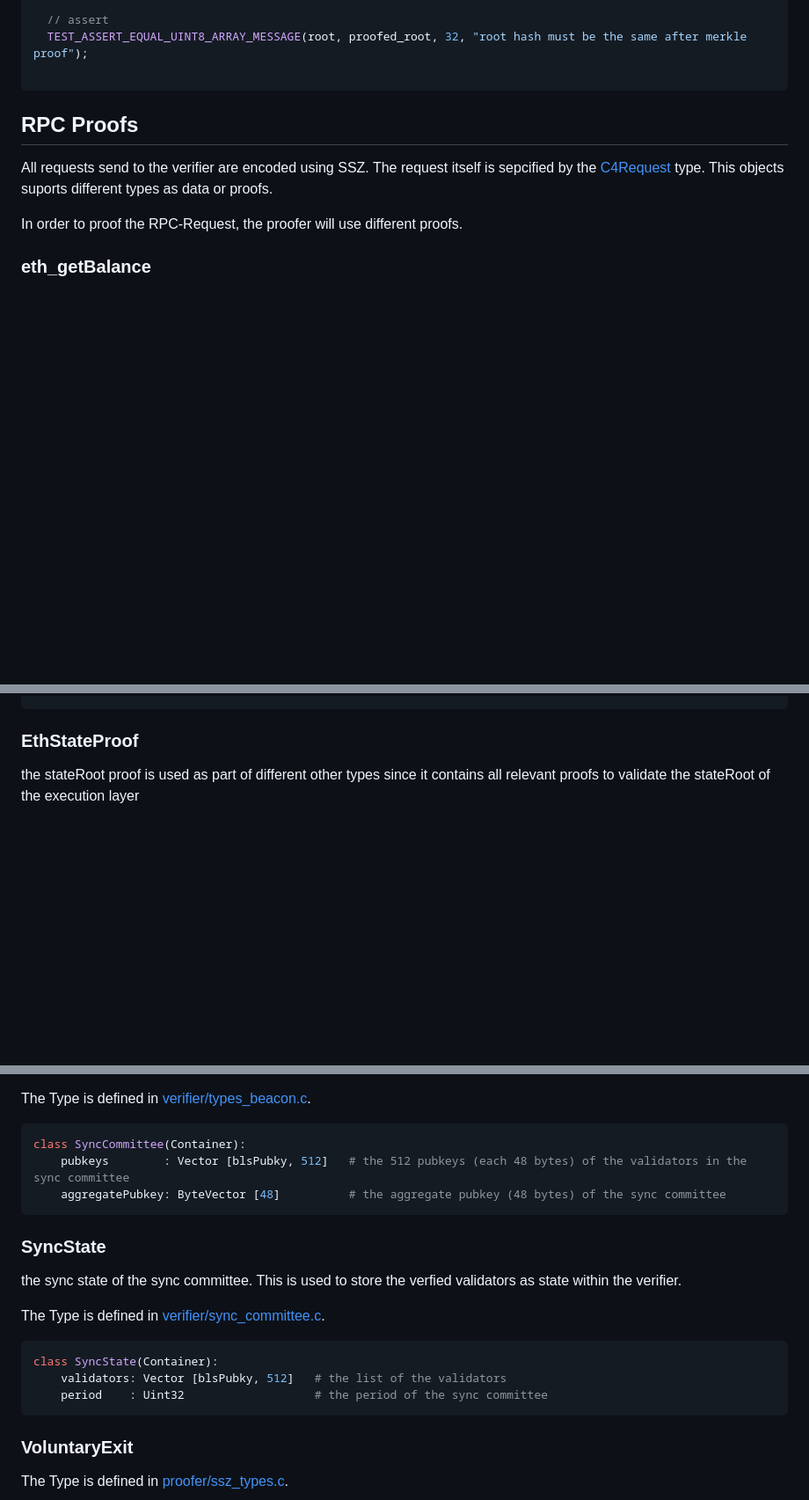
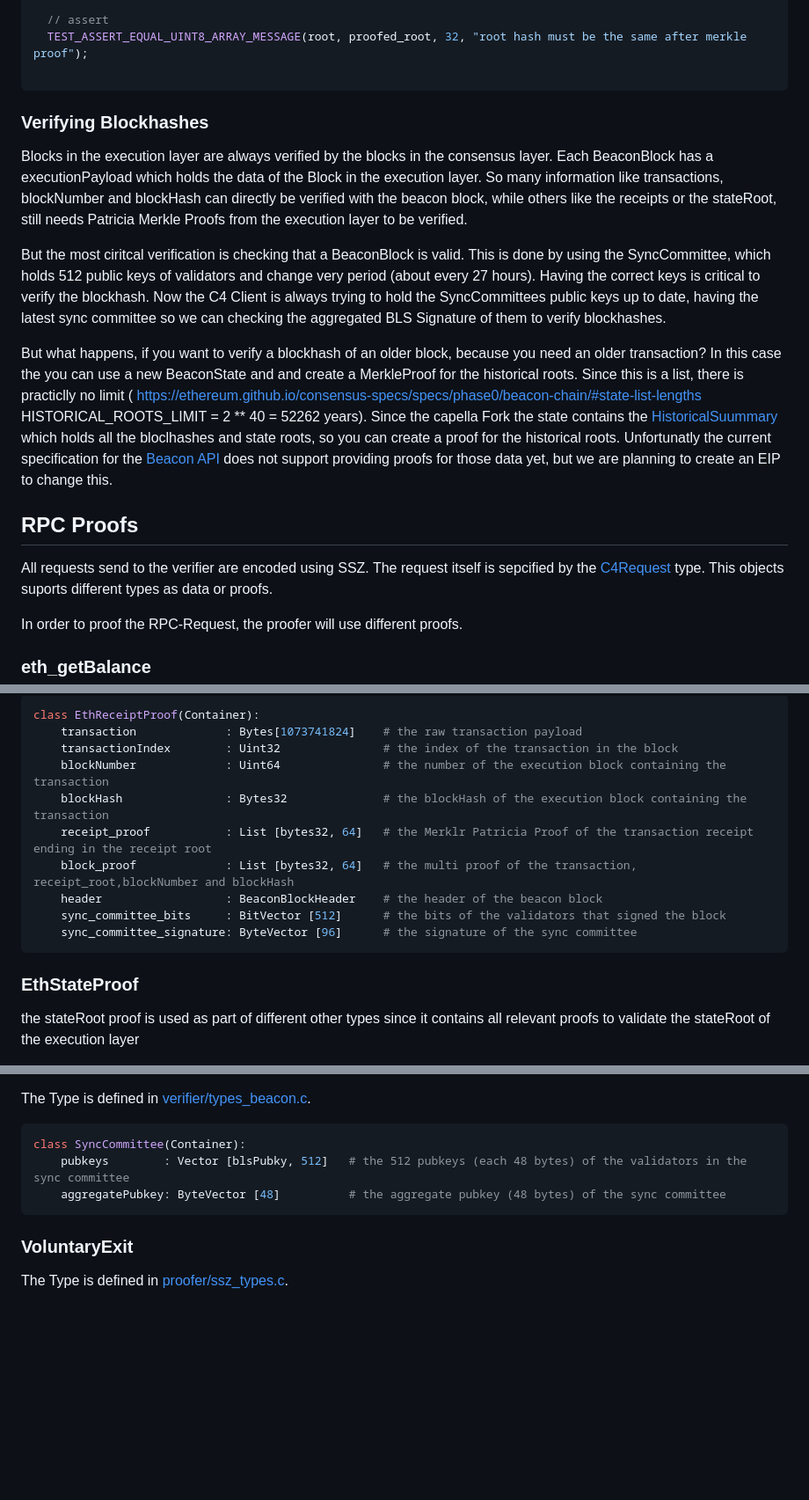
Before and after one commit to corpus-core/colibri-stateless, a Markdown page: README.md, 3 parts joined by grey strips. Shown at 88% size. Rendered like a GitHub page; blank space fills up the shorter version.

````diff
--- a/README.md
+++ b/README.md
@@ -288,6 +288,18 @@ So in order to verify a multi proof, we first need to figure out which nodes ( r
   TEST_ASSERT_EQUAL_UINT8_ARRAY_MESSAGE(root, proofed_root, 32, "root hash must be the same after merkle proof");
 
 ```
+
+### Verifying Blockhashes
+
+Blocks in the execution layer are always verified by the blocks in the consensus layer. Each BeaconBlock has a executionPayload which holds the data of the Block in the execution layer. So many information like transactions, blockNumber and blockHash can directly be verified with the beacon block, while others like the receipts or the stateRoot, still needs Patricia Merkle Proofs from the execution layer to be verified.
+
+But the most ciritcal verification is checking that a BeaconBlock is valid. This is done by using the SyncCommittee, which holds 512 public keys of validators and change very period (about every 27 hours). Having the correct keys is critical to verify the blockhash.
+Now the C4 Client is always trying to hold the SyncCommittees public keys up to date, having the latest sync committee so we can checking the aggregated BLS Signature of them to verify blockhashes.
+
+But what happens, if you want to verify a blockhash of an older block, because you need an older transaction?
+In this case the you can use a new BeaconState and and create a MerkleProof for the historical roots. Since this is a list, there is practiclly no limit ( https://ethereum.github.io/consensus-specs/specs/phase0/beacon-chain/#state-list-lengths  HISTORICAL_ROOTS_LIMIT = 2 ** 40 = 52262 years).
+Since the capella Fork the state contains the [HistoricalSuummary](https://ethereum.github.io/consensus-specs/specs/capella/beacon-chain/#historicalsummary) which holds all the bloclhashes and state roots, so you can create a proof for the historical roots.
+Unfortunatly the current specification for the [Beacon API](https://ethereum.github.io/beacon-APIs/) does not support providing proofs for those data yet, but we are planning to create an EIP to change this.
 
 
 
@@ -674,3 +724,14 @@ class EthAccountProof(Container):
+```python
+class EthReceiptProof(Container):
+    transaction             : Bytes[1073741824]    # the raw transaction payload
+    transactionIndex        : Uint32               # the index of the transaction in the block
+    blockNumber             : Uint64               # the number of the execution block containing the transaction
+    blockHash               : Bytes32              # the blockHash of the execution block containing the transaction
+    receipt_proof           : List [bytes32, 64]   # the Merklr Patricia Proof of the transaction receipt ending in the receipt root
+    block_proof             : List [bytes32, 64]   # the multi proof of the transaction, receipt_root,blockNumber and blockHash
+    header                  : BeaconBlockHeader    # the header of the beacon block
+    sync_committee_bits     : BitVector [512]      # the bits of the validators that signed the block
+    sync_committee_signature: ByteVector [96]      # the signature of the sync committee
 ```
 
 ### EthStateProof
@@ -989,19 +1049,6 @@ class SyncCommittee(Container):
     aggregatePubkey: ByteVector [48]          # the aggregate pubkey (48 bytes) of the sync committee
 ```
 
-### SyncState
-
-the sync state of the sync committee. This is used to store the verfied validators as state within the verifier.
-
-
- The Type is defined in [verifier/sync_committee.c](https://github.com/corpus-core/c4/blob/main/src/verifier/sync_committee.c#L15).
-
-```python
-class SyncState(Container):
-    validators: Vector [blsPubky, 512]   # the list of the validators
-    period    : Uint32                   # the period of the sync committee
-```
-
 ### VoluntaryExit
 
 
````
Also changed, not shown: other parts of README.md (+43 -6 lines).
